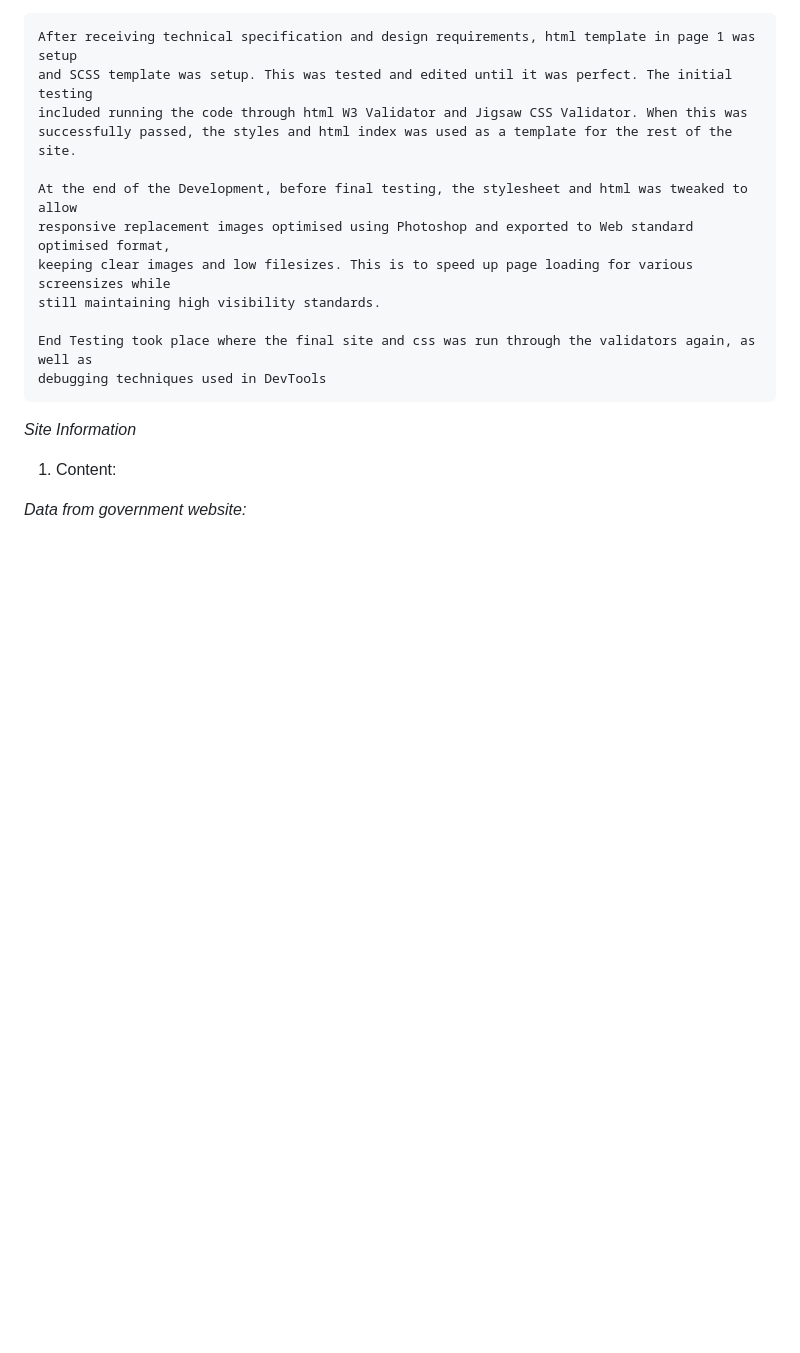
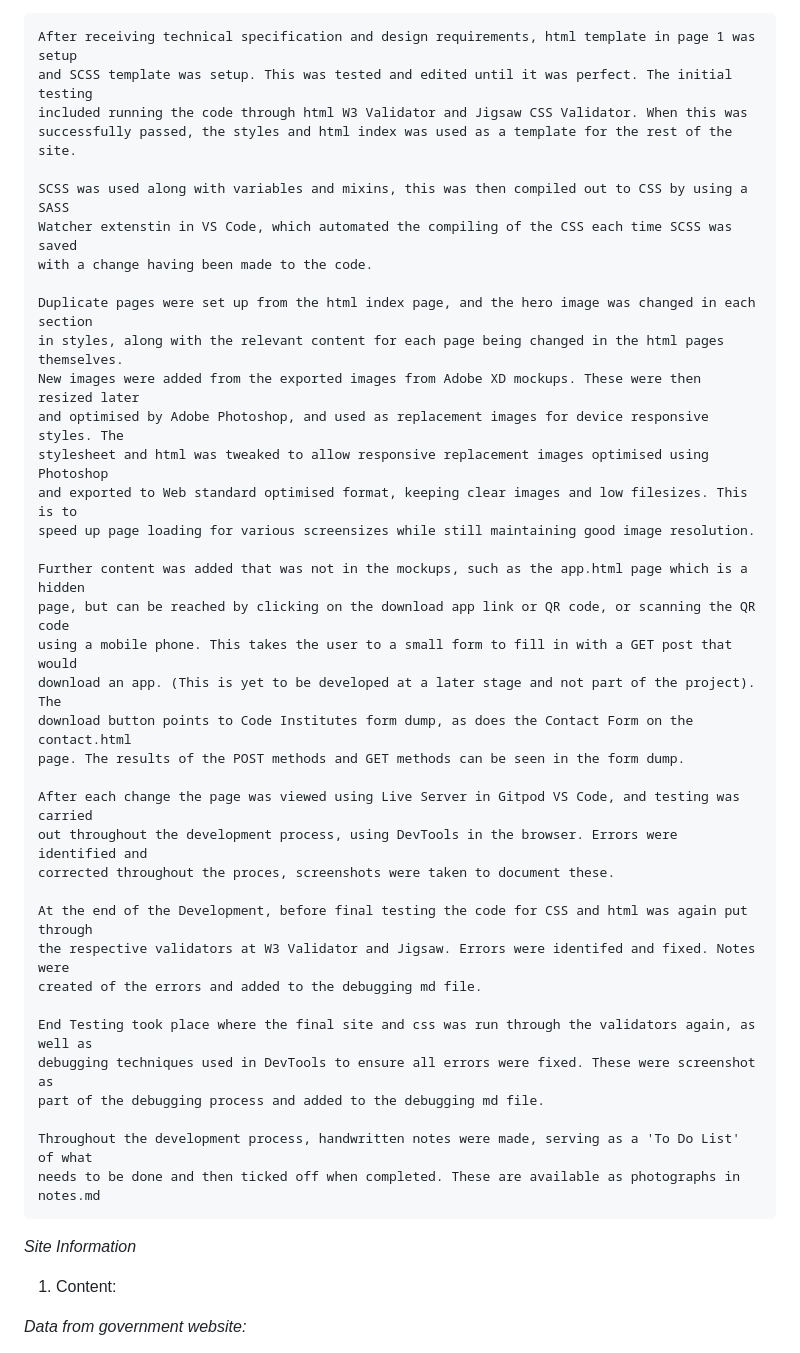
Before and after one commit to wendybovill/Resonate, a Markdown page: README.md, the part around the change. Rendered like a GitHub page; blank space fills up the shorter version.

Commit message:
updated dev process
Explained the development process further

```diff
--- a/README.md
+++ b/README.md
@@ -71,13 +71,41 @@ Windows, Android phone for testing
 	included running the code through html W3 Validator and Jigsaw CSS Validator. When this was
 	successfully passed, the styles and html index was used as a template for the rest of the site.
 
-	At the end of the Development, before final testing, the stylesheet and html was tweaked to allow
-	responsive replacement images optimised using Photoshop and exported to Web standard optimised format,
-	keeping clear images and low filesizes. This is to speed up page loading for various screensizes while
-	still maintaining high visibility standards.
+	SCSS was used along with variables and mixins, this was then compiled out to CSS by using a SASS
+	Watcher extenstin in VS Code, which automated the compiling of the CSS each time SCSS was saved
+	with a change having been made to the code.
+
+	Duplicate pages were set up from the html index page, and the hero image was changed in each section
+	in styles, along with the relevant content for each page being changed in the html pages themselves.
+	New images were added from the exported images from Adobe XD mockups. These were then resized later
+	and optimised by Adobe Photoshop, and used as replacement images for device responsive styles. The
+	stylesheet and html was tweaked to allow responsive replacement images optimised using Photoshop
+	and exported to Web standard optimised format, keeping clear images and low filesizes. This is to
+	speed up page loading for various screensizes while still maintaining good image resolution.
+
+	Further content was added that was not in the mockups, such as the app.html page which is a hidden
+	page, but can be reached by clicking on the download app link or QR code, or scanning the QR code
+	using a mobile phone. This takes the user to a small form to fill in with a GET post that would
+	download an app. (This is yet to be developed at a later stage and not part of the project). The
+	download button points to Code Institutes form dump, as does the Contact Form on the contact.html
+	page. The results of the POST methods and GET methods can be seen in the form dump.
+
+	After each change the page was viewed using Live Server in Gitpod VS Code, and testing was carried
+	out throughout the development process, using DevTools in the browser. Errors were identified and
+	corrected throughout the proces, screenshots were taken to document these.
+
+	At the end of the Development, before final testing the code for CSS and html was again put through
+	the respective validators at W3 Validator and Jigsaw. Errors were identifed and fixed. Notes were
+	created of the errors and added to the debugging md file.
 
 	End Testing took place where the final site and css was run through the validators again, as well as
-	debugging techniques used in DevTools
+	debugging techniques used in DevTools to ensure all errors were fixed. These were screenshot as
+	part of the debugging process and added to the debugging md file.
+
+	Throughout the development process, handwritten notes were made, serving as a 'To Do List' of what
+	needs to be done and then ticked off when completed. These are available as photographs in notes.md
+
+
 
 
 *Site Information*
```
